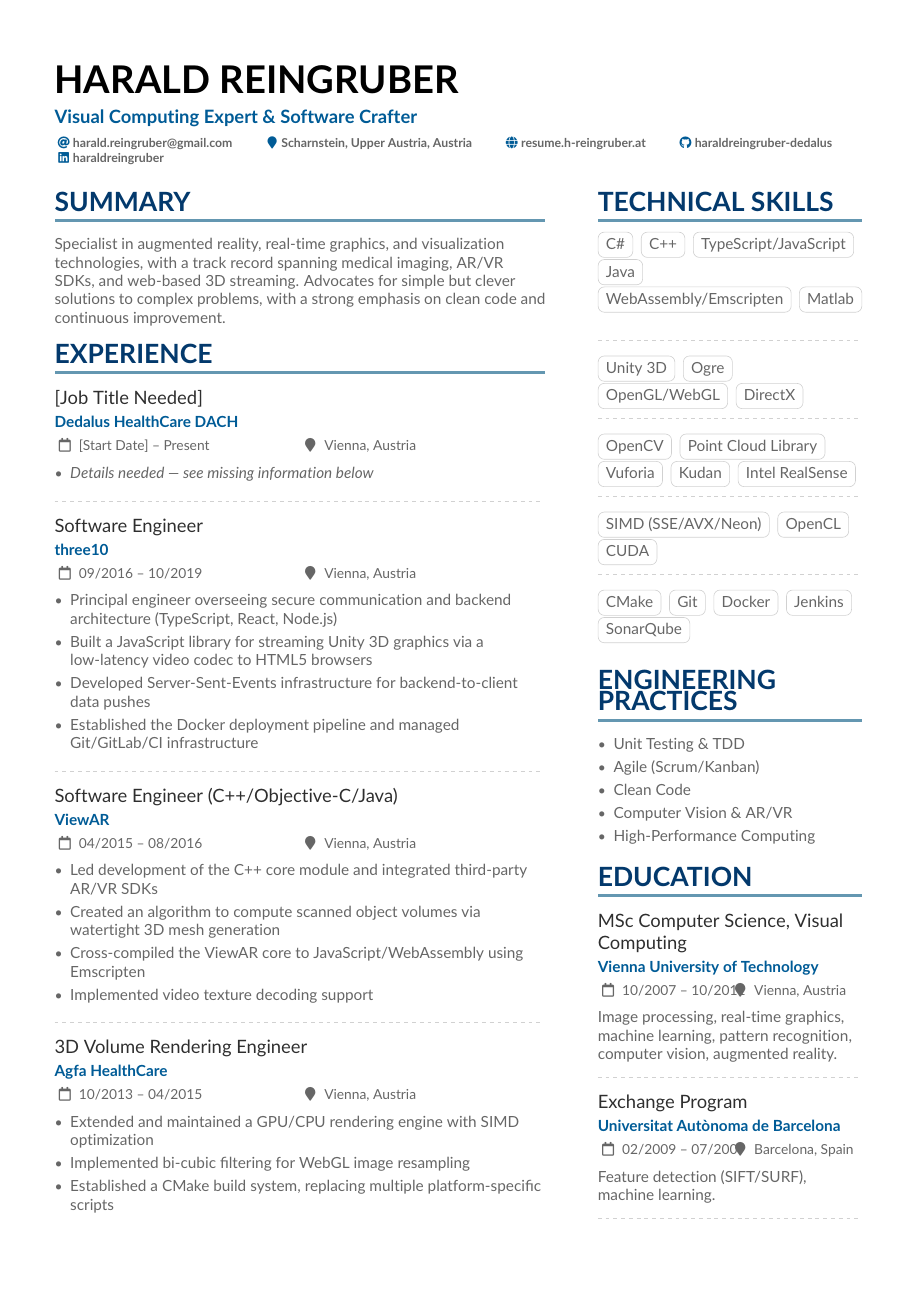
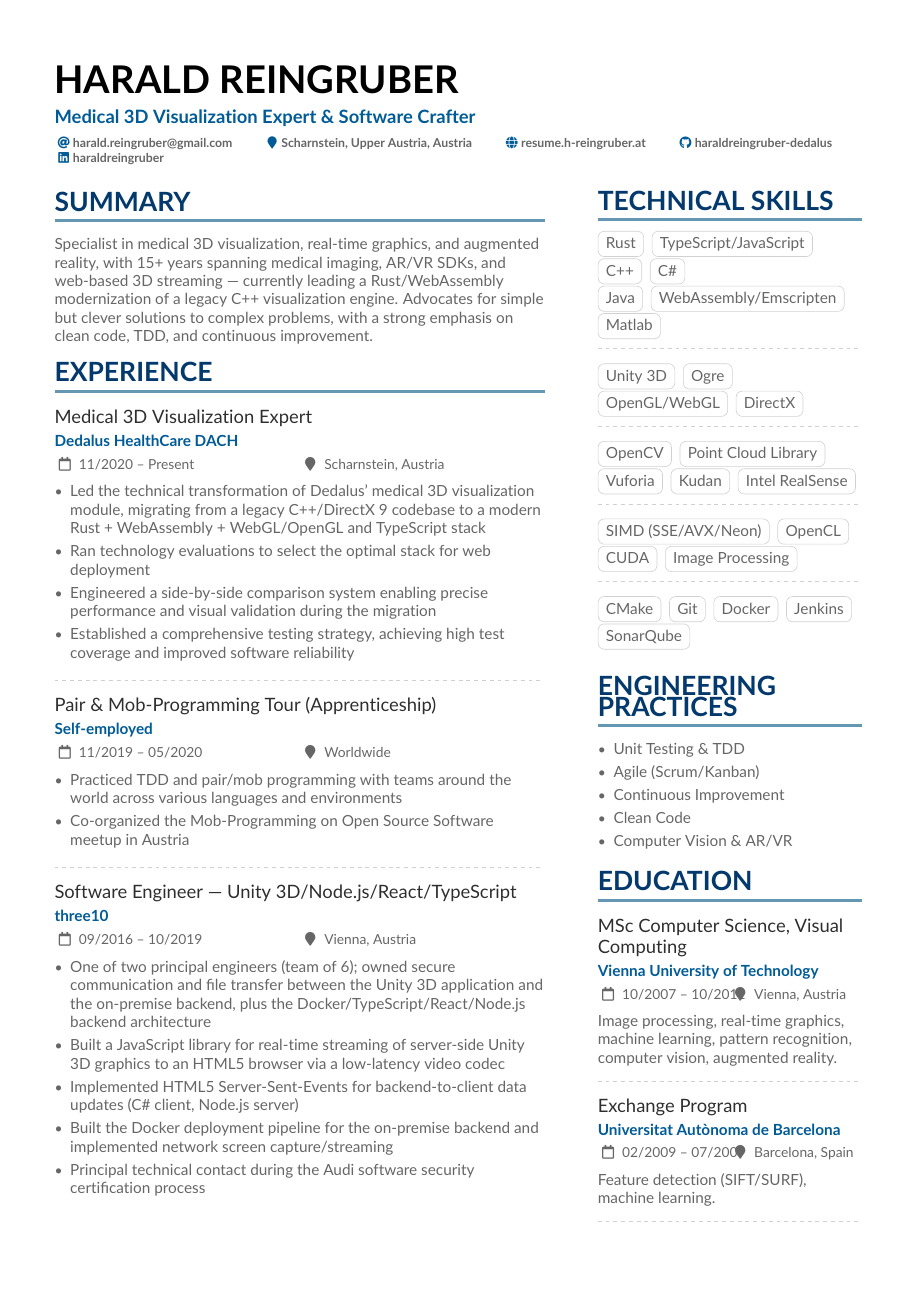
Before and after one commit to haraldreingruber/resume-latex, a LaTeX CV (main.tex): page 1 of 2. Compiled offline with pdfLaTeX.

Commit message:
Update via Linkedin

```diff
--- a/main.tex
+++ b/main.tex
@@ -34,7 +34,7 @@
 
 \begin{document}
 \name{Harald Reingruber}
-\tagline{Visual Computing Expert \& Software Crafter}
+\tagline{Medical 3D Visualization Expert \& Software Crafter}
 
 \personalinfo{%
   \email{harald.reingruber@gmail.com}
@@ -51,41 +51,38 @@
 \begin{paracol}{2}
 
 \cvsection{Summary}
-Specialist in augmented reality, real-time graphics, and visualization technologies, with a track record spanning medical imaging, AR/VR SDKs, and web-based 3D streaming. Advocates for simple but clever solutions to complex problems, with a strong emphasis on clean code and continuous improvement.
+Specialist in medical 3D visualization, real-time graphics, and augmented reality, with 15+ years spanning medical imaging, AR/VR SDKs, and web-based 3D streaming --- currently leading a Rust/WebAssembly modernization of a legacy C++ visualization engine. Advocates for simple but clever solutions to complex problems, with a strong emphasis on clean code, TDD, and continuous improvement.
 
 \cvsection{Experience}
 
-% TODO: Missing current role. LinkedIn shows 5+ years at Dedalus HealthCare
-% DACH (Vienna), but title, exact dates, and responsibilities are not public.
-\cvevent{[Job Title Needed]}{Dedalus HealthCare DACH}{[Start Date] -- Present}{Vienna, Austria}
+\cvevent{Medical 3D Visualization Expert}{Dedalus HealthCare DACH}{11/2020 -- Present}{Scharnstein, Austria}
 \begin{itemize}
-\item \textit{Details needed --- see missing information below}
+\item Led the technical transformation of Dedalus' medical 3D visualization module, migrating from a legacy C++/DirectX~9 codebase to a modern Rust + WebAssembly + WebGL/OpenGL and TypeScript stack
+\item Ran technology evaluations to select the optimal stack for web deployment
+\item Engineered a side-by-side comparison system enabling precise performance and visual validation during the migration
+\item Established a comprehensive testing strategy, achieving high test coverage and improved software reliability
 \end{itemize}
 
 \divider
 
-\cvevent{Software Engineer}{three10}{09/2016 -- 10/2019}{Vienna, Austria}
+\cvevent{Pair \& Mob-Programming Tour (Apprenticeship)}{Self-employed}{11/2019 -- 05/2020}{Worldwide}
 \begin{itemize}
-\item Principal engineer overseeing secure communication and backend architecture (TypeScript, React, Node.js)
-\item Built a JavaScript library for streaming Unity 3D graphics via a low-latency video codec to HTML5 browsers
-\item Developed Server-Sent-Events infrastructure for backend-to-client data pushes
-\item Established the Docker deployment pipeline and managed Git/GitLab/CI infrastructure
+\item Practiced TDD and pair/mob programming with teams around the world across various languages and environments
+\item Co-organized the Mob-Programming on Open Source Software meetup in Austria
 \end{itemize}
 
 \divider
 
-\cvevent{Software Engineer (C++/Objective-C/Java)}{ViewAR}{04/2015 -- 08/2016}{Vienna, Austria}
+\cvevent{Software Engineer --- Unity 3D/Node.js/React/TypeScript}{three10}{09/2016 -- 10/2019}{Vienna, Austria}
 \begin{itemize}
-\item Led development of the C++ core module and integrated third-party AR/VR SDKs
-\item Created an algorithm to compute scanned object volumes via watertight 3D mesh generation
-\item Cross-compiled the ViewAR core to JavaScript/WebAssembly using Emscripten
-\item Implemented video texture decoding support
+\item One of two principal engineers (team of 6); owned secure communication and file transfer between the Unity 3D application and the on-premise backend, plus the Docker/TypeScript/React/Node.js backend architecture
+\item Built a JavaScript library for real-time streaming of server-side Unity 3D graphics to an HTML5 browser via a low-latency video codec
+\item Implemented HTML5 Server-Sent-Events for backend-to-client data updates (C\# client, Node.js server)
+\item Built the Docker deployment pipeline for the on-premise backend and implemented network screen capture/streaming
+\item Principal technical contact during the Audi software security certification process
 \end{itemize}
 
 \divider
 
-\cvevent{3D Volume Rendering Engineer}{Agfa HealthCare}{10/2013 -- 04/2015}{Vienna, Austria}
+\cvevent{Software Engineer, Augmented Reality (C++/Objective-C/JavaScript)}{ViewAR}{04/2015 -- 08/2016}{Vienna, Austria}
 \begin{itemize}
-\item Extended and maintained a GPU/CPU rendering engine with SIMD optimization
-\item Implemented bi-cubic filtering for WebGL image resampling
-\item Established a CMake build system, replacing multiple platform-specific scripts
@@ -113,10 +124,11 @@ Specialist in augmented reality, real-time graphics, and visualization technolog
 
 \cvsection{Technical Skills}
 
-\cvtag{C\#}
+\cvtag{Rust}
+\cvtag{TypeScript/JavaScript}
 \cvtag{C++}
-\cvtag{TypeScript/JavaScript}
-\cvtag{Java}\\
+\cvtag{C\#}\\
+\cvtag{Java}
 \cvtag{WebAssembly/Emscripten}
 \cvtag{Matlab}
 
@@ -140,6 +152,7 @@ Specialist in augmented reality, real-time graphics, and visualization technolog
 \cvtag{SIMD (SSE/AVX/Neon)}
 \cvtag{OpenCL}
 \cvtag{CUDA}
+\cvtag{Image Processing}
 
 \divider\smallskip
 
@@ -155,9 +168,9 @@ Specialist in augmented reality, real-time graphics, and visualization technolog
 \begin{itemize}
 \item Unit Testing \& TDD
 \item Agile (Scrum/Kanban)
+\item Continuous Improvement
 \item Clean Code
 \item Computer Vision \& AR/VR
-\item High-Performance Computing
 \end{itemize}
 
 \cvsection{Education}
```
Also changed, not shown: main.tex (20 more changed lines).
